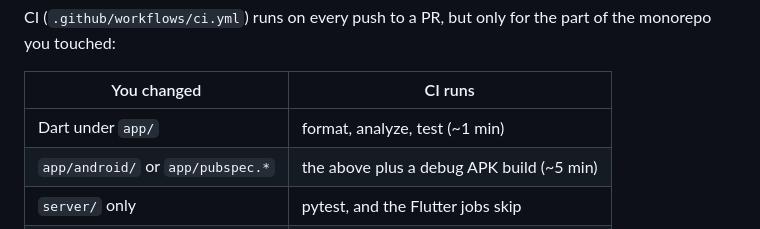
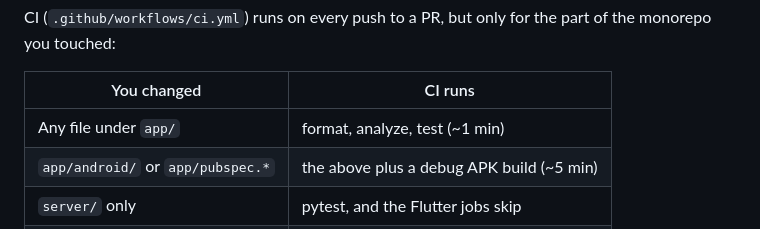
Before and after one commit to Shravanth007/Carry, a Markdown page: app/CLAUDE.md, the part around the change. Drawn GitHub-style.

```diff
--- a/app/CLAUDE.md
+++ b/app/CLAUDE.md
@@ -47,7 +47,7 @@ part of the monorepo you touched:
 
 | You changed | CI runs |
 |---|---|
-| Dart under `app/` | format, analyze, test (~1 min) |
+| Any file under `app/` | format, analyze, test (~1 min) |
 | `app/android/` or `app/pubspec.*` | the above plus a debug APK build (~5 min) |
 | `server/` only | pytest, and the Flutter jobs skip |
 | anything else | everything |
```
Also changed, not shown: app/docs/onboarding.md (+4 -4 lines).
